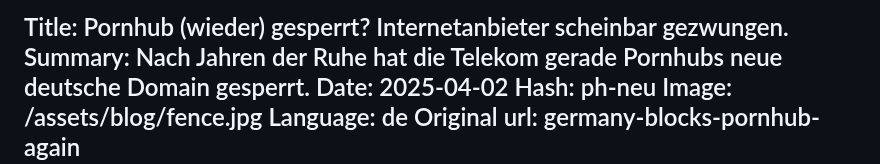
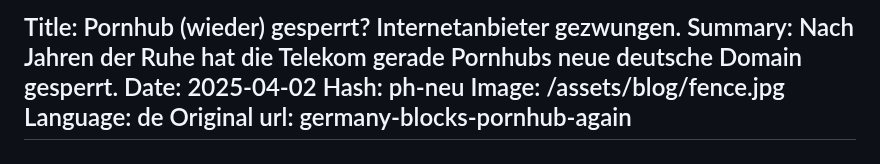
Before and after one commit to DAMcraft/damcraft.de, a Markdown page: blog_posts/translations/deutsche-internetanbieter-sperren-pornhub.md, the part around the change. GitHub-like rendering.

```diff
--- a/blog_posts/translations/deutsche-internetanbieter-sperren-pornhub.md
+++ b/blog_posts/translations/deutsche-internetanbieter-sperren-pornhub.md
@@ -1,4 +1,4 @@
-Title: Pornhub (wieder) gesperrt? Internetanbieter scheinbar gezwungen.
+Title: Pornhub (wieder) gesperrt? Internetanbieter gezwungen.
 Summary: Nach Jahren der Ruhe hat die Telekom gerade Pornhubs neue deutsche Domain gesperrt.
 Date: 2025-04-02
 Hash: ph-neu
```
